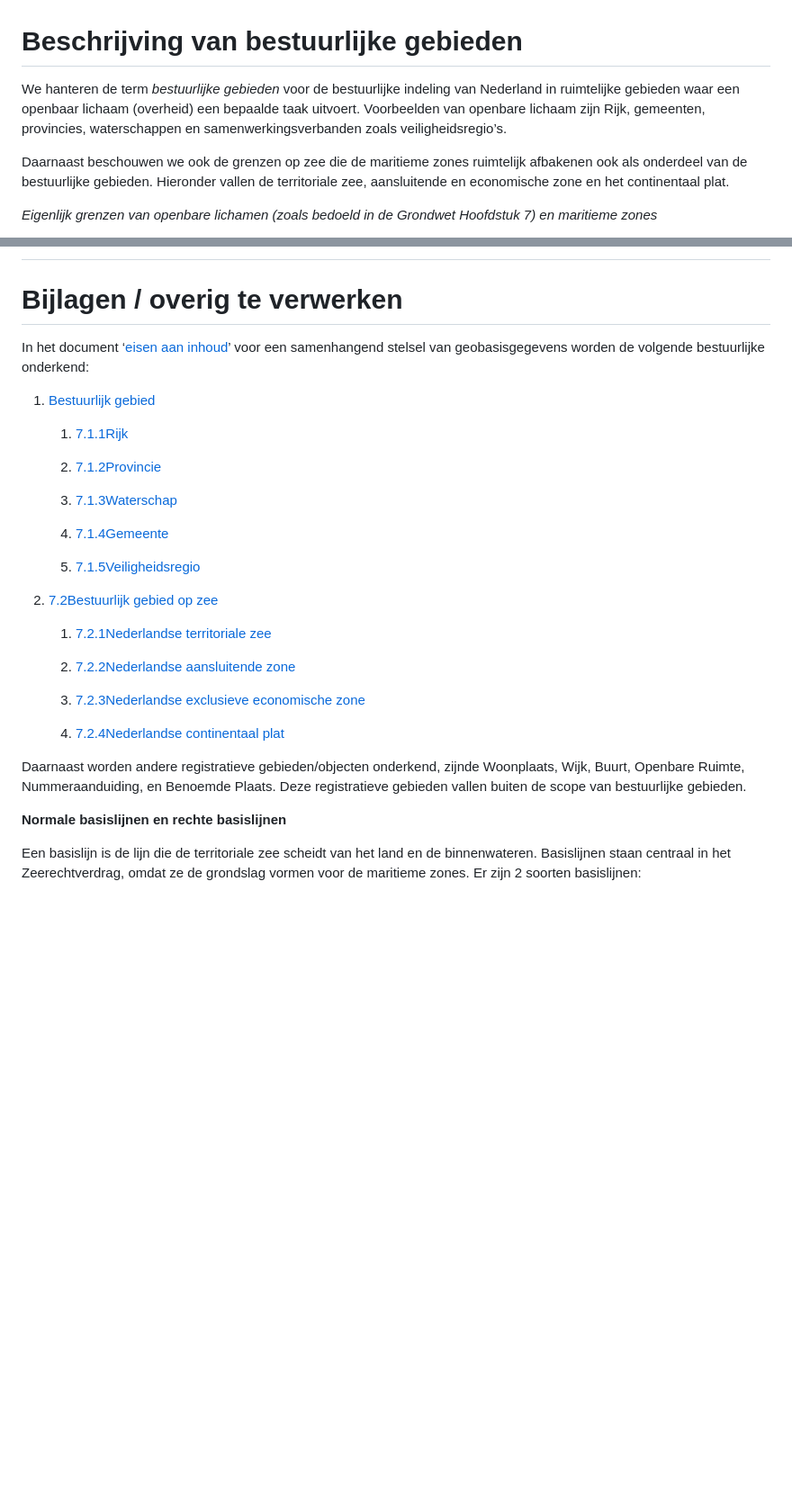
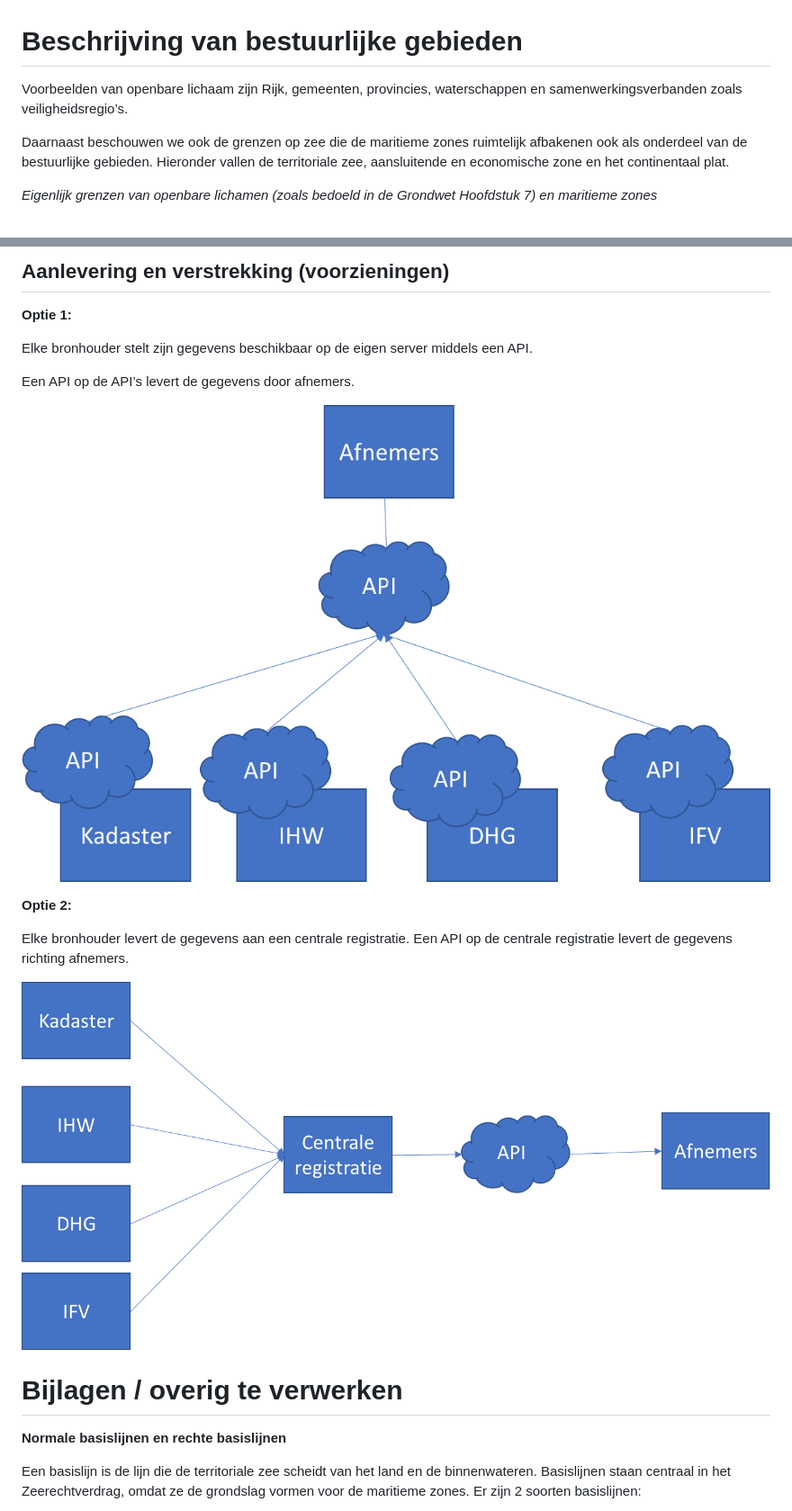
Before and after one commit to janvlug/disgeo-scope, a Markdown page: bestuurlijkegebieden/scope.md, 2 parts joined by grey strips. Shown: that part at 90% size. Rendered like a GitHub page; pictures changed too: bestuurlijkegebieden/media/4cc49fac198cc25014dd71bd62085ae3.png (added), bestuurlijkegebieden/media/67156e86cb28ec83bb940238c40b20ea.png (added); blank space fills up the shorter version.

Commit message:
update bestuurlijke gebieden

```diff
--- a/bestuurlijkegebieden/scope.md
+++ b/bestuurlijkegebieden/scope.md
@@ -1,10 +1,8 @@
 Beschrijving van bestuurlijke gebieden
 ======================================
 
-We hanteren de term *bestuurlijke gebieden* voor de bestuurlijke indeling van
-Nederland in ruimtelijke gebieden waar een openbaar lichaam (overheid) een
-bepaalde taak uitvoert. Voorbeelden van openbare lichaam zijn Rijk, gemeenten,
-provincies, waterschappen en samenwerkingsverbanden zoals veiligheidsregio’s.
+Voorbeelden van openbare lichaam zijn Rijk, gemeenten, provincies, waterschappen
+en samenwerkingsverbanden zoals veiligheidsregio’s.
 
 Daarnaast beschouwen we ook de grenzen op zee die de maritieme zones ruimtelijk
 afbakenen ook als onderdeel van de bestuurlijke gebieden. Hieronder vallen de
@@ -236,41 +345,24 @@ Inhoudelijke keuzes op hoofdlijnen
+Aanlevering en verstrekking (voorzieningen)
+-------------------------------------------
+
+**Optie 1:**
+
+Elke bronhouder stelt zijn gegevens beschikbaar op de eigen server middels een
+API.
+
+Een API op de API’s levert de gegevens door afnemers.
+
+![](media/4cc49fac198cc25014dd71bd62085ae3.png)
+
+**Optie 2:**
+
+Elke bronhouder levert de gegevens aan een centrale registratie. Een API op de
+centrale registratie levert de gegevens richting afnemers.
+
+![](media/67156e86cb28ec83bb940238c40b20ea.png)
+
 Bijlagen / overig te verwerken
 ==============================
-
-In het document ‘[eisen aan
-inhoud](https://docs.geostandaarden.nl/disgeo/emso/)’ voor een samenhangend
-stelsel van geobasisgegevens worden de volgende bestuurlijke onderkend:
-
-1.  [Bestuurlijk
-    gebied](https://docs.geostandaarden.nl/disgeo/emso/#bestuurlijk-gebied)
-
-    1.  [7.1.1Rijk](https://docs.geostandaarden.nl/disgeo/emso/#rijk)
-
-    2.  [7.1.2Provincie](https://docs.geostandaarden.nl/disgeo/emso/#provincie)
-
-    3.  [7.1.3Waterschap](https://docs.geostandaarden.nl/disgeo/emso/#waterschap)
-
-    4.  [7.1.4Gemeente](https://docs.geostandaarden.nl/disgeo/emso/#gemeente)
-
-    5.  [7.1.5Veiligheidsregio](https://docs.geostandaarden.nl/disgeo/emso/#veiligheidsregio)
-
-2.  [7.2Bestuurlijk gebied op
-    zee](https://docs.geostandaarden.nl/disgeo/emso/#bestuurlijk-gebied-op-zee)
-
-    1.  [7.2.1Nederlandse territoriale
-        zee](https://docs.geostandaarden.nl/disgeo/emso/#nederlandse-territoriale-zee)
-
-    2.  [7.2.2Nederlandse aansluitende
-        zone](https://docs.geostandaarden.nl/disgeo/emso/#nederlandse-aansluitende-zone)
-
-    3.  [7.2.3Nederlandse exclusieve economische
-        zone](https://docs.geostandaarden.nl/disgeo/emso/#nederlandse-exclusieve-economische-zone)
-
-    4.  [7.2.4Nederlandse continentaal
-        plat](https://docs.geostandaarden.nl/disgeo/emso/#nederlandse-continentaal-plat)
-
-Daarnaast worden andere registratieve gebieden/objecten onderkend, zijnde
-Woonplaats, Wijk, Buurt, Openbare Ruimte, Nummeraanduiding, en Benoemde Plaats.
-Deze registratieve gebieden vallen buiten de scope van bestuurlijke gebieden.
 
 **Normale basislijnen en rechte basislijnen**
 
```
Also changed, not shown: other parts of bestuurlijkegebieden/scope.md (+118 -5 lines), 1 other file.
